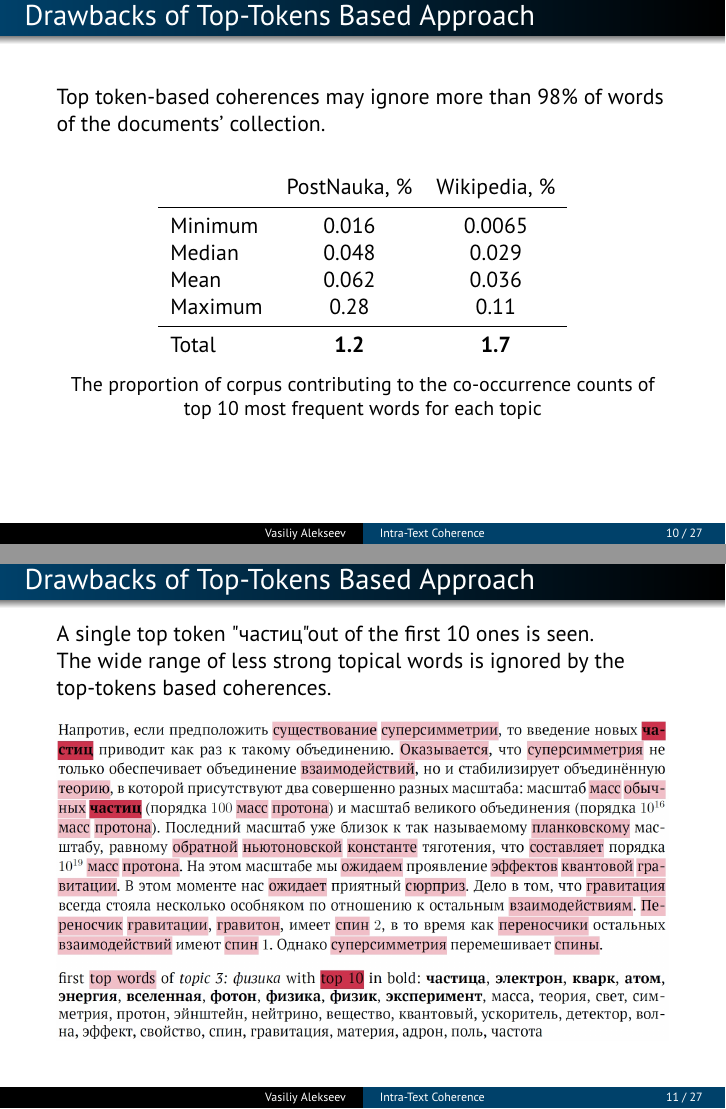
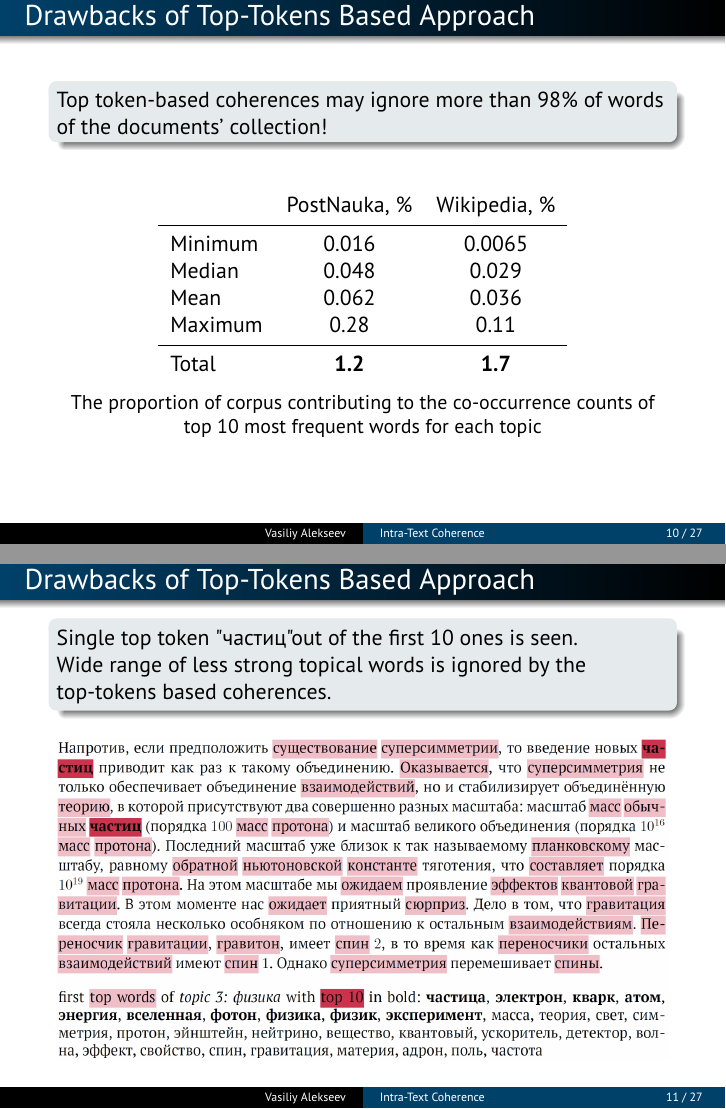
Before and after one commit to Alvant/Coherence, LaTeX slides (Dialogue 2018/CoherenceDialogue.tex): pages 10 and 11 of 27, joined at a grey line. Compiled offline with pdfLaTeX.

```diff
--- a/Dialogue 2018/CoherenceDialogue.tex
+++ b/Dialogue 2018/CoherenceDialogue.tex
@@ -299,7 +299,9 @@
 
 
 \begin{frame}{Drawbacks of Top-Tokens Based Approach}
-  Top token-based coherences may ignore more than 98\% of words of the documents' collection.
+  \begin{block}{}
+    Top token-based coherences may ignore more than 98\% of words of the documents' collection!
+  \end{block}
 
   \bigskip
 
@@ -324,8 +326,11 @@
 
 
 \begin{frame}{Drawbacks of Top-Tokens Based Approach}
-  A single top token "частиц" out of the first 10 ones is seen.\\
-  The wide range of less strong topical words is ignored by the top-tokens based coherences.
+  \begin{block}{}
+    Single top token "частиц" out of the first 10 ones is seen.\\
+    Wide range of less strong topical words is ignored by the top-tokens based coherences.
+  \end{block}
+
   \begin{figure}[h]
     \centering
     \includegraphics[width=1.0\textwidth]{topwords-insufficient.jpg}
```
Also changed, not shown: Dialogue 2018/CoherenceDialogue.tex (2 more changed lines).
